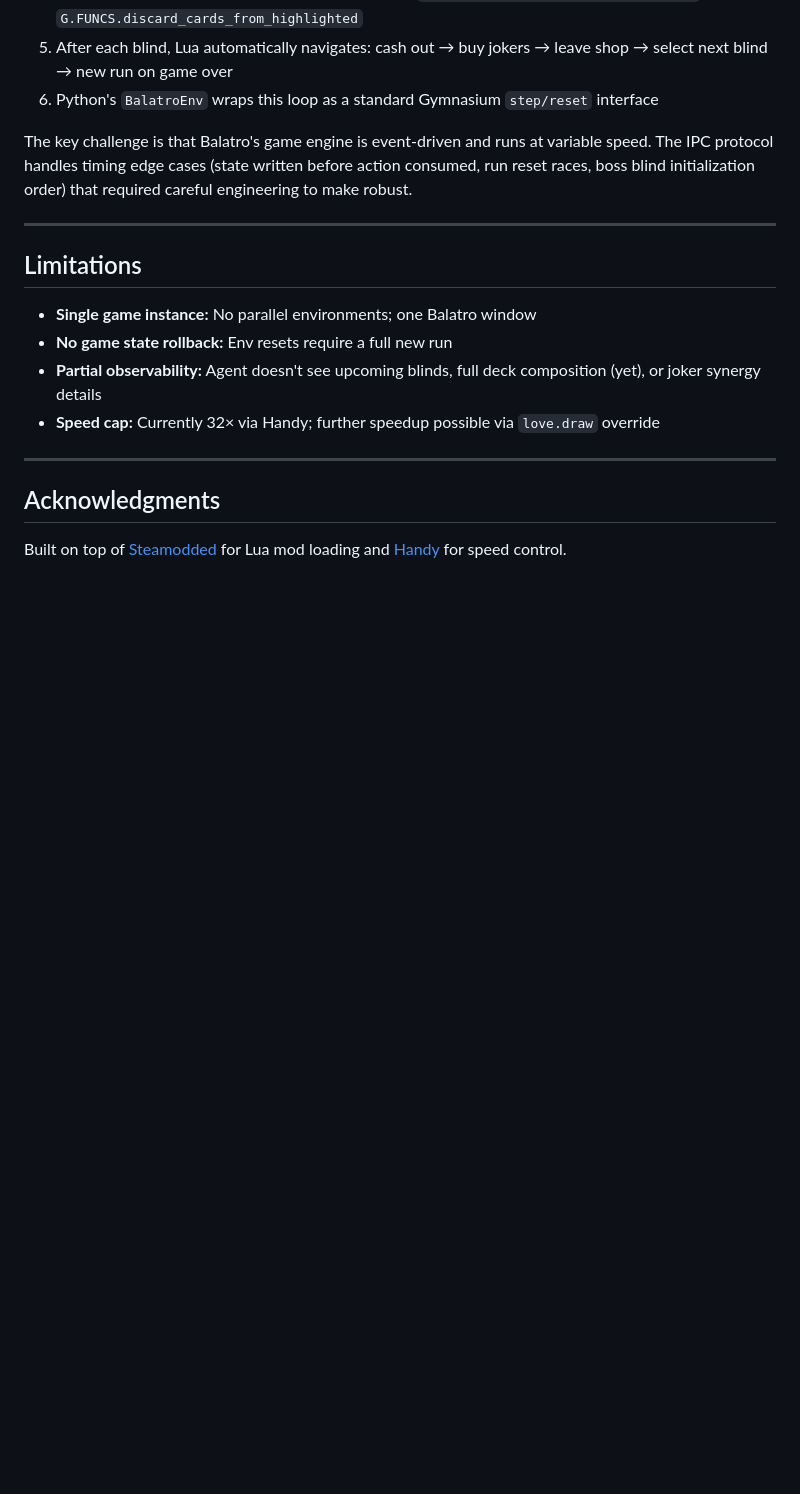
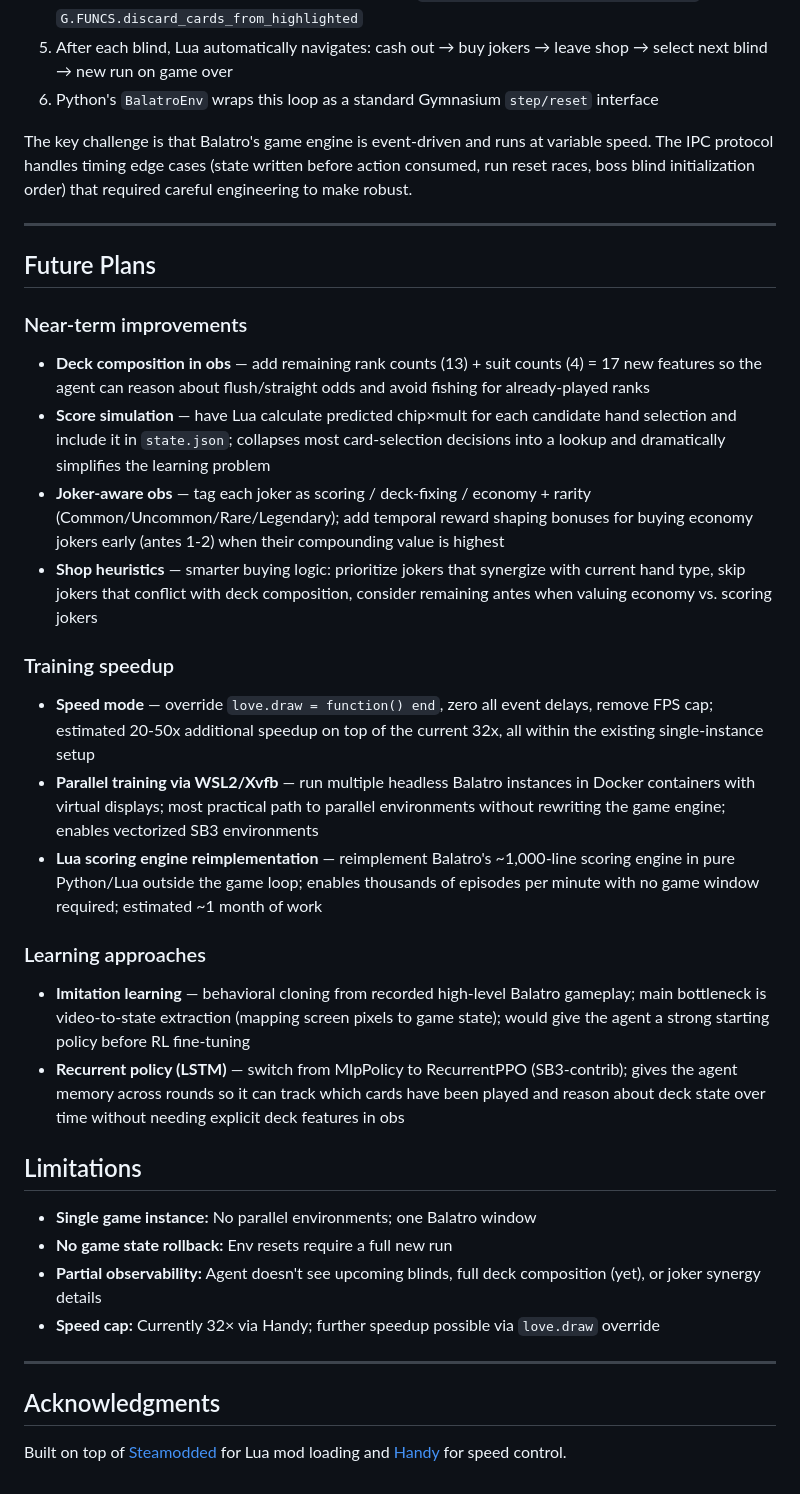
Before and after one commit to taggarttufte/balatro-rl, a Markdown page: README.md, the part around the change. GitHub-like rendering; blank space fills up the shorter version.

Commit message:
Add future plans section to README

```diff
--- a/README.md
+++ b/README.md
@@ -157,6 +157,23 @@ The key challenge is that Balatro's game engine is event-driven and runs at vari
 
 ---
 
+## Future Plans
+
+### Near-term improvements
+- **Deck composition in obs** — add remaining rank counts (13) + suit counts (4) = 17 new features so the agent can reason about flush/straight odds and avoid fishing for already-played ranks
+- **Score simulation** — have Lua calculate predicted chip×mult for each candidate hand selection and include it in `state.json`; collapses most card-selection decisions into a lookup and dramatically simplifies the learning problem
+- **Joker-aware obs** — tag each joker as scoring / deck-fixing / economy + rarity (Common/Uncommon/Rare/Legendary); add temporal reward shaping bonuses for buying economy jokers early (antes 1-2) when their compounding value is highest
+- **Shop heuristics** — smarter buying logic: prioritize jokers that synergize with current hand type, skip jokers that conflict with deck composition, consider remaining antes when valuing economy vs. scoring jokers
+
+### Training speedup
+- **Speed mode** — override `love.draw = function() end`, zero all event delays, remove FPS cap; estimated 20-50x additional speedup on top of the current 32x, all within the existing single-instance setup
+- **Parallel training via WSL2/Xvfb** — run multiple headless Balatro instances in Docker containers with virtual displays; most practical path to parallel environments without rewriting the game engine; enables vectorized SB3 environments
+- **Lua scoring engine reimplementation** — reimplement Balatro's ~1,000-line scoring engine in pure Python/Lua outside the game loop; enables thousands of episodes per minute with no game window required; estimated ~1 month of work
+
+### Learning approaches
+- **Imitation learning** — behavioral cloning from recorded high-level Balatro gameplay; main bottleneck is video-to-state extraction (mapping screen pixels to game state); would give the agent a strong starting policy before RL fine-tuning
+- **Recurrent policy (LSTM)** — switch from MlpPolicy to RecurrentPPO (SB3-contrib); gives the agent memory across rounds so it can track which cards have been played and reason about deck state over time without needing explicit deck features in obs
+
 ## Limitations
 
 - **Single game instance:** No parallel environments; one Balatro window
```
